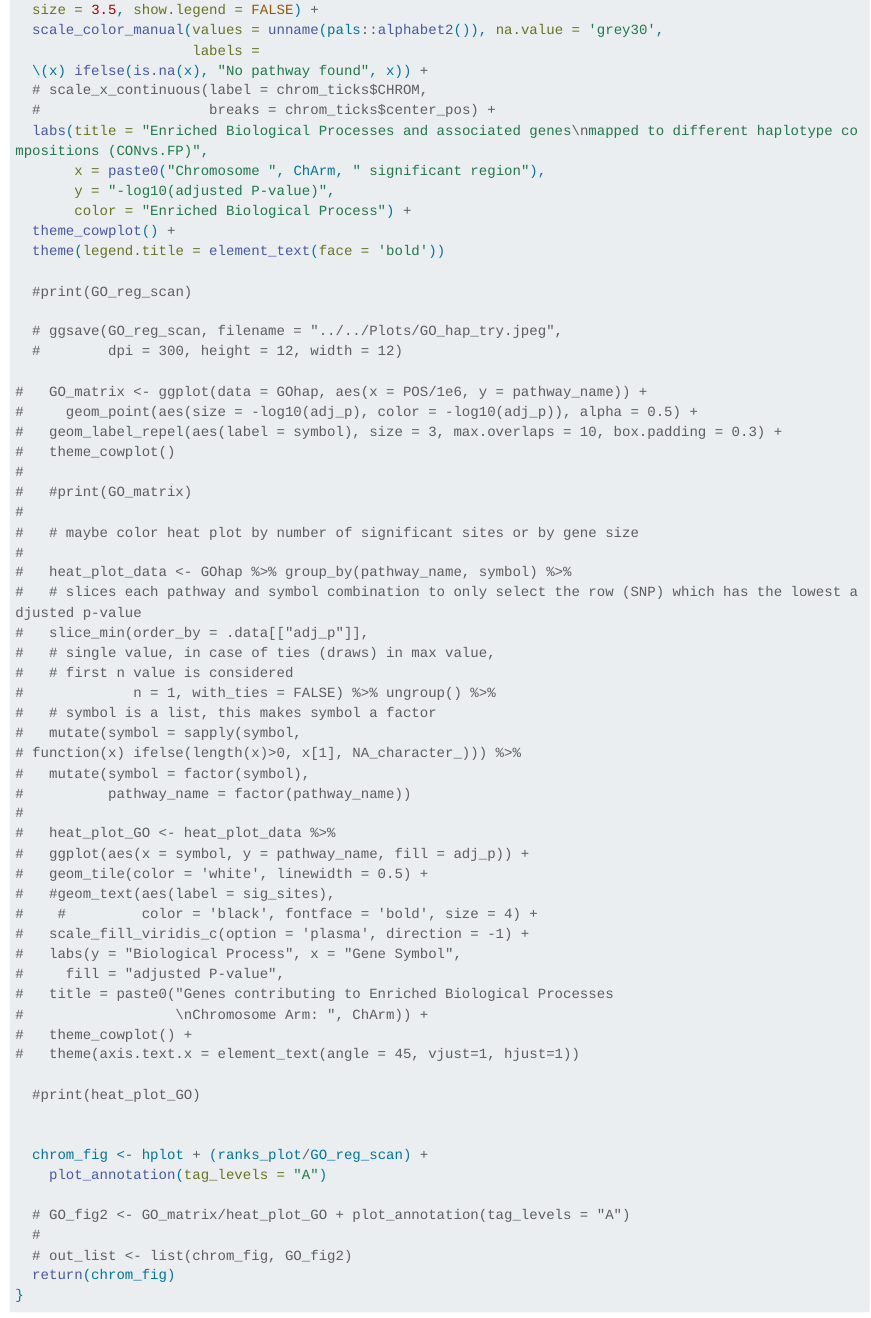
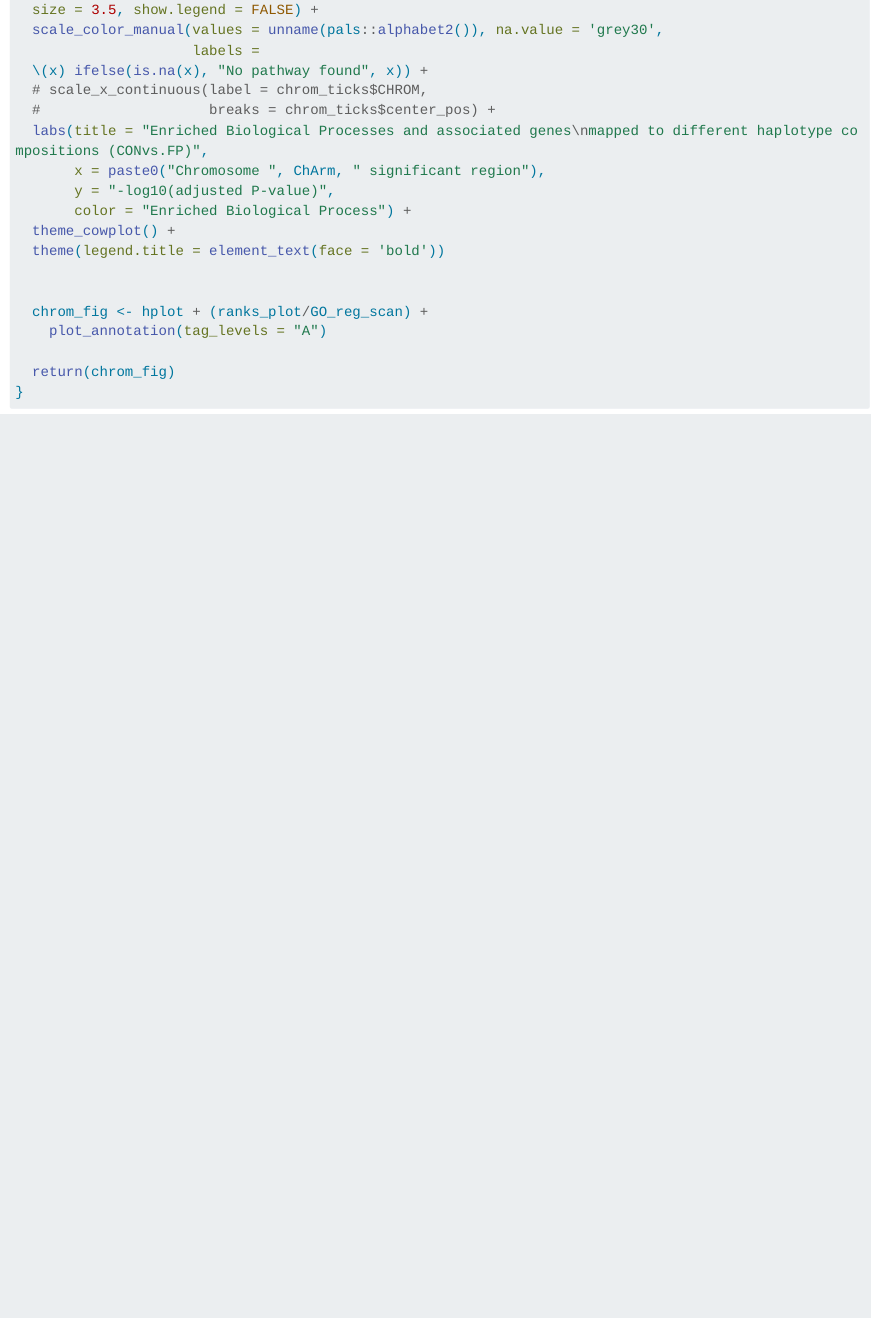
Before and after one commit to EGKingLab/Flying-Flies, a Quarto document (Flight_Exp_Evo_1/Code/Genomics/Compfrq_Fullchrom_GOplot.qmd): the page in a window 1100 px wide, from 6940 px down. Rendered offline with R 4.5, knitr and Pandoc in place of Quarto, with nearby package versions; some code elsewhere in the file could not run offline; long lines of code are wrapped.

Commit message:
Prepared code for publication. Removed unused code.

```diff
--- a/Flight_Exp_Evo_1/Code/Genomics/Compfrq_Fullchrom_GOplot.qmd
+++ b/Flight_Exp_Evo_1/Code/Genomics/Compfrq_Fullchrom_GOplot.qmd
@@ -304,54 +304,10 @@ Reg_GOplot <- function(ChArm, StPos, EnPos)
   theme_cowplot() +
   theme(legend.title = element_text(face = 'bold'))
 
-  #print(GO_reg_scan)
-
-  # ggsave(GO_reg_scan, filename = "../../Plots/GO_hap_try.jpeg",
-  #        dpi = 300, height = 12, width = 12)
-
-#   GO_matrix <- ggplot(data = GOhap, aes(x = POS/1e6, y = pathway_name)) +
-#     geom_point(aes(size = -log10(adj_p), color = -log10(adj_p)), alpha = 0.5) +
-#   geom_label_repel(aes(label = symbol), size = 3, max.overlaps = 10, box.padding = 0.3) +
-#   theme_cowplot()
-#
-#   #print(GO_matrix)
-#
-#   # maybe color heat plot by number of significant sites or by gene size
-#
-#   heat_plot_data <- GOhap %>% group_by(pathway_name, symbol) %>%
-#   # slices each pathway and symbol combination to only select the row (SNP) which has the lowest adjusted p-value
-#   slice_min(order_by = .data[["adj_p"]],
-#   # single value, in case of ties (draws) in max value,
-#   # first n value is considered
-#             n = 1, with_ties = FALSE) %>% ungroup() %>%
-#   # symbol is a list, this makes symbol a factor
-#   mutate(symbol = sapply(symbol,
-# function(x) ifelse(length(x)>0, x[1], NA_character_))) %>%
-#   mutate(symbol = factor(symbol),
-#          pathway_name = factor(pathway_name))
-#
-#   heat_plot_GO <- heat_plot_data %>%
-#   ggplot(aes(x = symbol, y = pathway_name, fill = adj_p)) +
-#   geom_tile(color = 'white', linewidth = 0.5) +
-#   #geom_text(aes(label = sig_sites),
-#    #         color = 'black', fontface = 'bold', size = 4) +
-#   scale_fill_viridis_c(option = 'plasma', direction = -1) +
-#   labs(y = "Biological Process", x = "Gene Symbol",
-#     fill = "adjusted P-value",
-#   title = paste0("Genes contributing to Enriched Biological Processes
-#                  \nChromosome Arm: ", ChArm)) +
-#   theme_cowplot() +
-#   theme(axis.text.x = element_text(angle = 45, vjust=1, hjust=1))
-
-  #print(heat_plot_GO)
-
 
   chrom_fig <- hplot + (ranks_plot/GO_reg_scan) +
     plot_annotation(tag_levels = "A")
 
-  # GO_fig2 <- GO_matrix/heat_plot_GO + plot_annotation(tag_levels = "A")
-  #
-  # out_list <- list(chrom_fig, GO_fig2)
   return(chrom_fig)
 }
 
```
Also changed, not shown: Flight_Exp_Evo_1/Code/Genomics/Compfrq_Fullchrom_GOplot.qmd (22 more changed lines).
